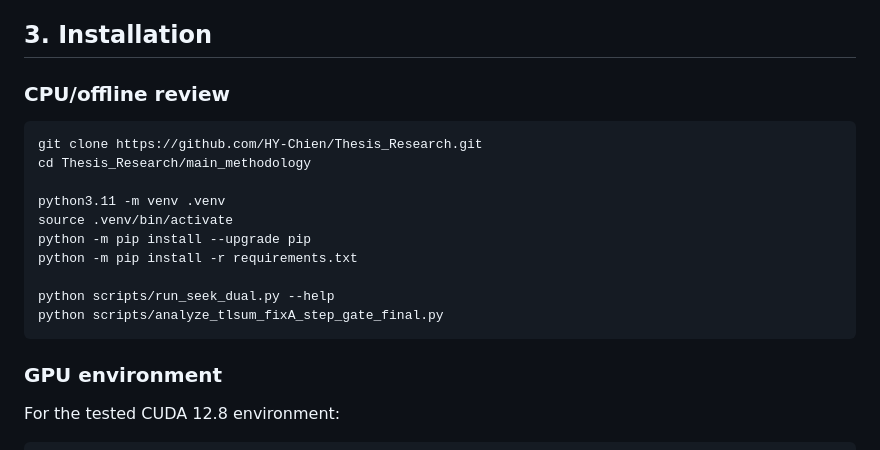
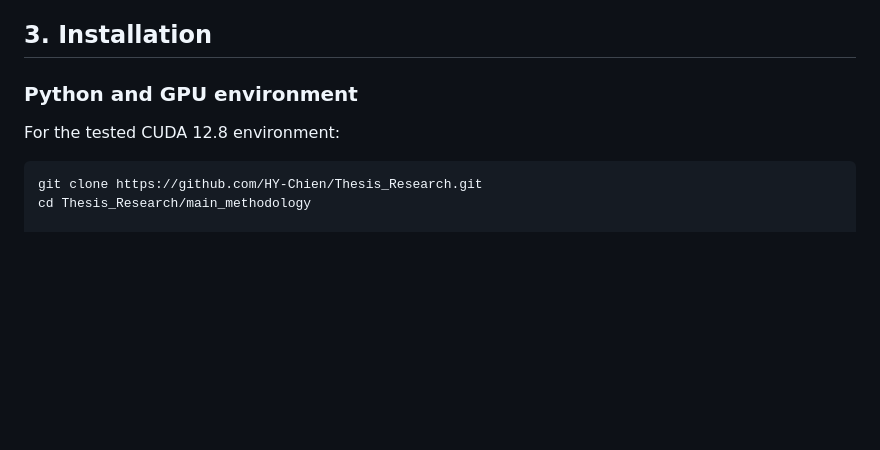
Before and after one commit to HY-Chien/Thesis_Research, a Markdown page: README.md, the part around the change. GitHub-like rendering; blank space fills up the shorter version.

Commit message:
Consolidate environment setup

````diff
--- a/README.md
+++ b/README.md
@@ -47,26 +47,14 @@ Install from [main_methodology/requirements.txt](main_methodology/requirements.t
 
 ## 3. Installation
 
-### CPU/offline review
+### Python and GPU environment
+
+For the tested CUDA 12.8 environment:
 
 ```bash
 git clone https://github.com/HY-Chien/Thesis_Research.git
 cd Thesis_Research/main_methodology
 
-python3.11 -m venv .venv
-source .venv/bin/activate
-python -m pip install --upgrade pip
-python -m pip install -r requirements.txt
-
-python scripts/run_seek_dual.py --help
-python scripts/analyze_tlsum_fixA_step_gate_final.py
-```
-
-### GPU environment
-
-For the tested CUDA 12.8 environment:
-
-```bash
 python3.11 -m venv .venv
 source .venv/bin/activate
 python -m pip install --upgrade pip
````
